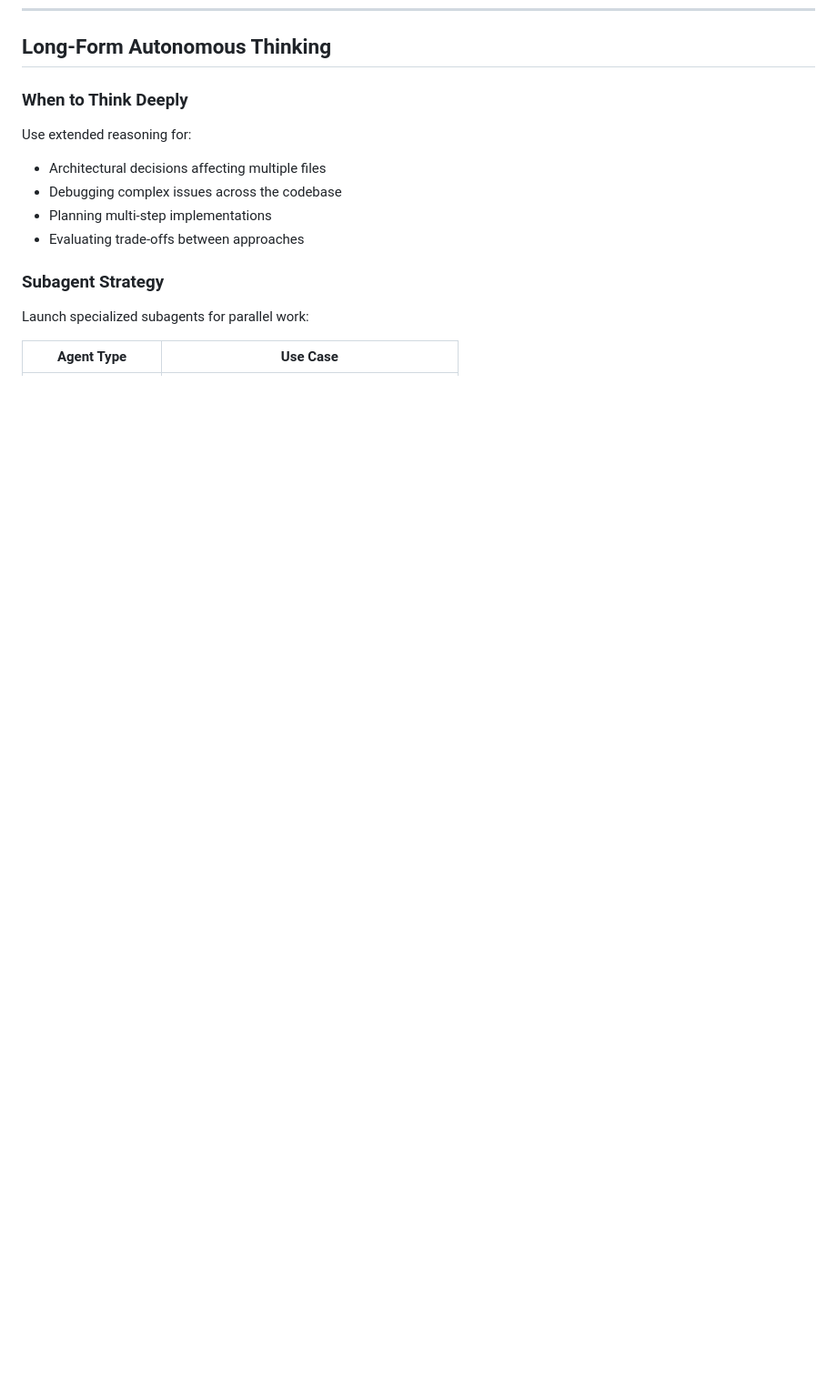
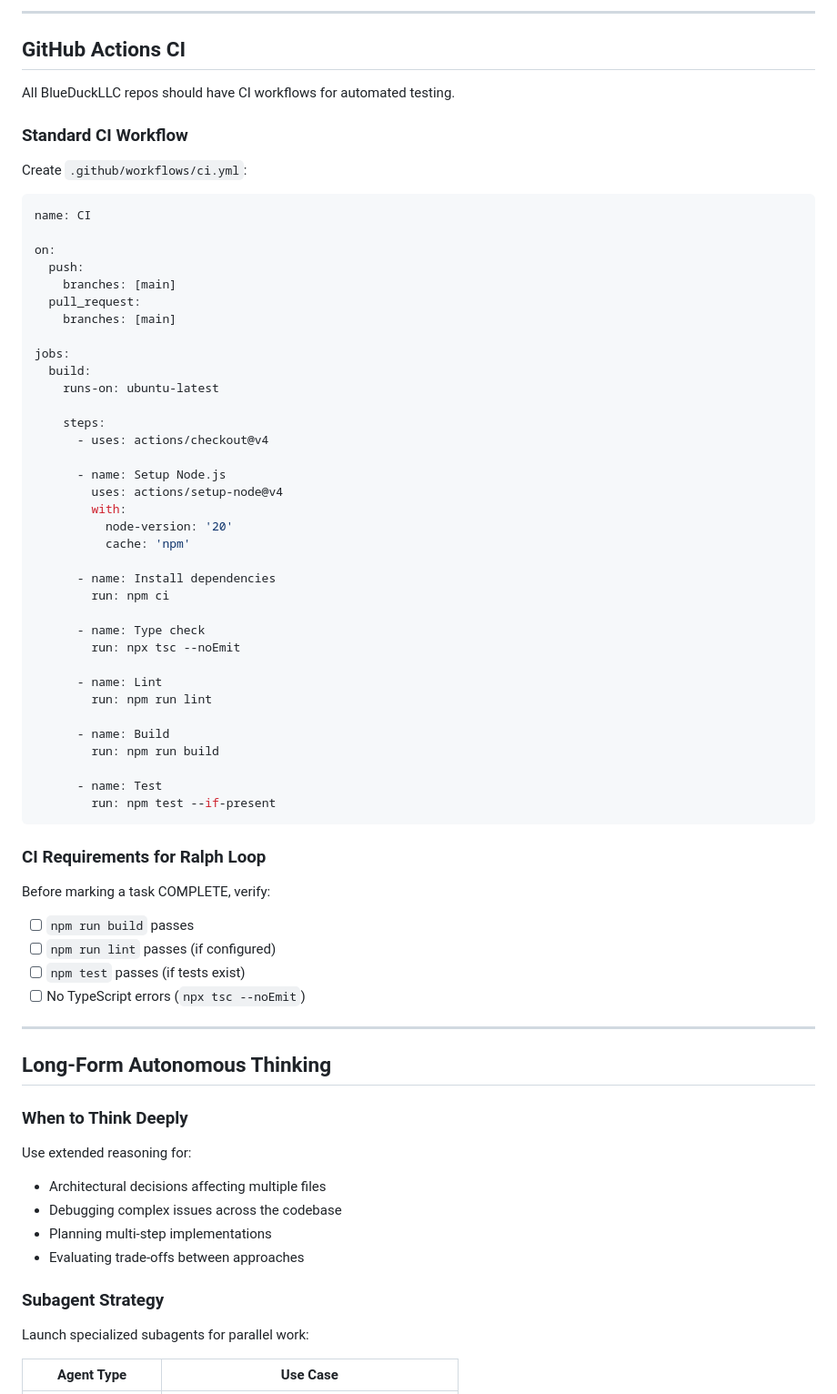
Before and after one commit to localecho/BABEL-BEATS, a Markdown page: CLAUDE.md, the part around one of its changes. Shown at 91% size. Drawn GitHub-style; blank space fills up the shorter version.

````diff
--- a/CLAUDE.md
+++ b/CLAUDE.md
@@ -94,3 +147,61 @@ Output <promise>COMPLETE</promise> when all phases pass.
+---
+
+## GitHub Actions CI
+
+All BlueDuckLLC repos should have CI workflows for automated testing.
+
+### Standard CI Workflow
+
+Create `.github/workflows/ci.yml`:
+
+```yaml
+name: CI
+
+on:
+  push:
+    branches: [main]
+  pull_request:
+    branches: [main]
+
+jobs:
+  build:
+    runs-on: ubuntu-latest
+
+    steps:
+      - uses: actions/checkout@v4
+
+      - name: Setup Node.js
+        uses: actions/setup-node@v4
+        with:
+          node-version: '20'
+          cache: 'npm'
+
+      - name: Install dependencies
+        run: npm ci
+
+      - name: Type check
+        run: npx tsc --noEmit
+
+      - name: Lint
+        run: npm run lint
+
+      - name: Build
+        run: npm run build
+
+      - name: Test
+        run: npm test --if-present
+```
+
+### CI Requirements for Ralph Loop
+
+Before marking a task COMPLETE, verify:
+- [ ] `npm run build` passes
+- [ ] `npm run lint` passes (if configured)
+- [ ] `npm test` passes (if tests exist)
+- [ ] No TypeScript errors (`npx tsc --noEmit`)
+
+---
+
 ## Long-Form Autonomous Thinking
 
 ### When to Think Deeply
````
Also changed, not shown: other parts of CLAUDE.md (+60 -0 lines).
